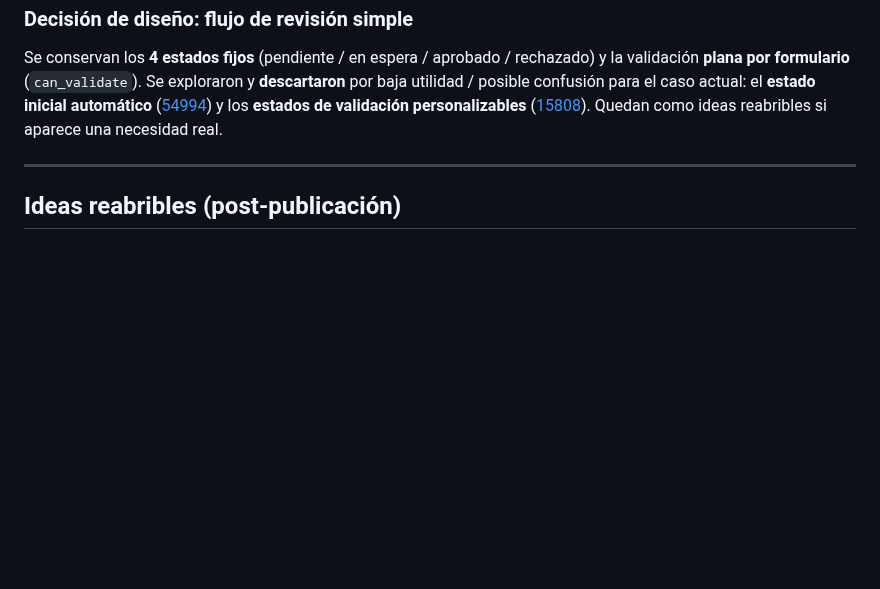
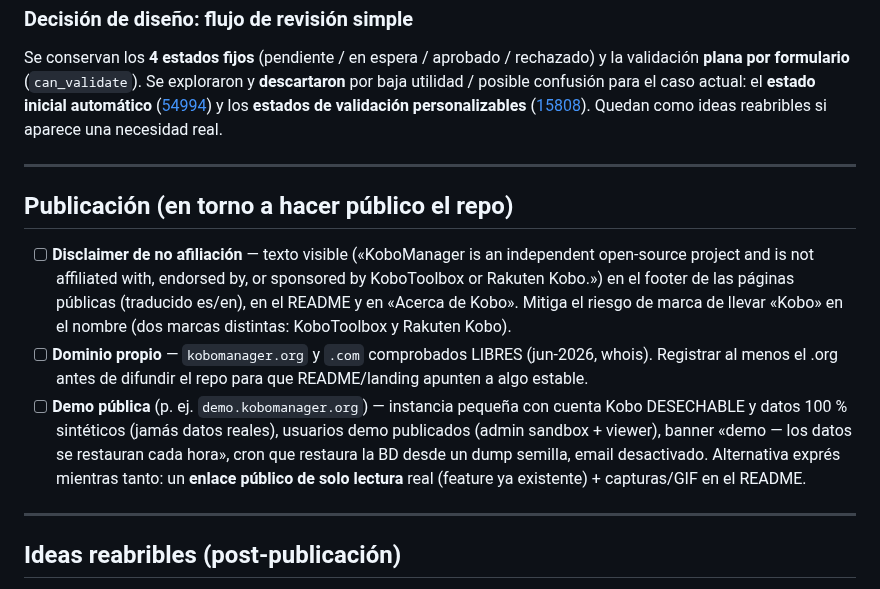
Before and after one commit to cubakumori/kobomanager, a Markdown page: ROADMAP.md, the part around the change. Drawn GitHub-style; blank space fills up the shorter version.

Commit message:
docs(roadmap): sección Publicación — disclaimer, dominio (libres .org/.com) y demo pública
Co-Authored-By: Claude Fable 5 <noreply@anthropic.com>

```diff
--- a/ROADMAP.md
+++ b/ROADMAP.md
@@ -62,6 +62,25 @@ Quedan como ideas reabribles si aparece una necesidad real.
 
 ---
 
+## Publicación (en torno a hacer público el repo)
+
+- [ ] **Disclaimer de no afiliación** — texto visible («KoboManager is an independent
+      open-source project and is not affiliated with, endorsed by, or sponsored by
+      KoboToolbox or Rakuten Kobo.») en el footer de las páginas públicas (traducido es/en),
+      en el README y en «Acerca de Kobo». Mitiga el riesgo de marca de llevar «Kobo» en el
+      nombre (dos marcas distintas: KoboToolbox y Rakuten Kobo).
+- [ ] **Dominio propio** — `kobomanager.org` y `.com` comprobados LIBRES (jun-2026, whois).
+      Registrar al menos el .org antes de difundir el repo para que README/landing apunten
+      a algo estable.
+- [ ] **Demo pública** (p. ej. `demo.kobomanager.org`) — instancia pequeña con cuenta Kobo
+      DESECHABLE y datos 100 % sintéticos (jamás datos reales), usuarios demo publicados
+      (admin sandbox + viewer), banner «demo — los datos se restauran cada hora», cron que
+      restaura la BD desde un dump semilla, email desactivado. Alternativa exprés mientras
+      tanto: un **enlace público de solo lectura** real (feature ya existente) + capturas/GIF
+      en el README.
+
+---
+
 ## Ideas reabribles (post-publicación)
 
 - [ ] **«Organizaciones que usan KoboManager»** — acápite/escaparate en la landing o en
```
